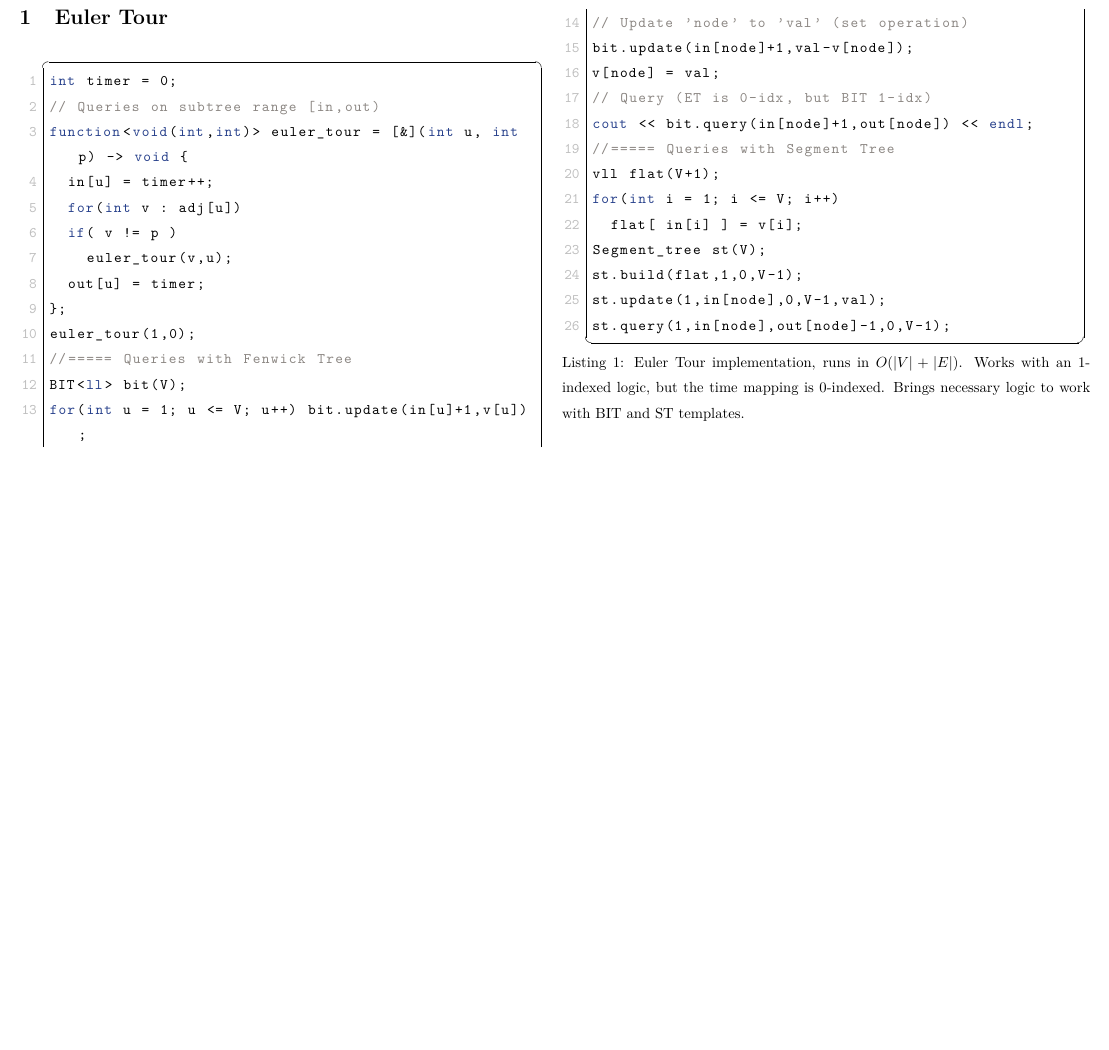
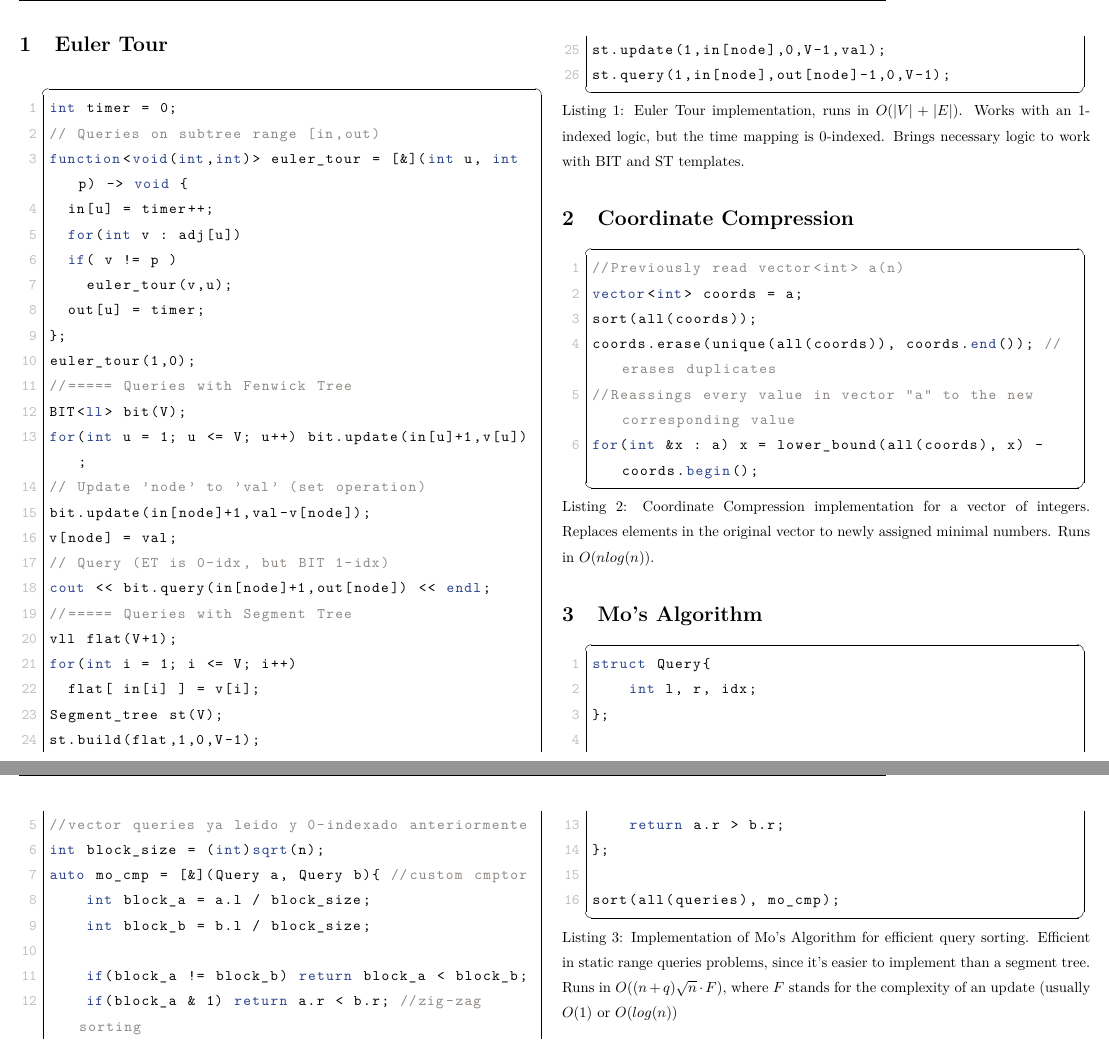
Before and after one commit to Oscar-Cabr/Reference-ICPC, a LaTeX document (complement.tex): part of the page before the commit and two parts of pages 1 and 2 of 2 after it, the two joined at a grey line, cut so that both start at the same text, the shorter picture padded with empty space. Compiled offline with pdfLaTeX.

Commit message:
Add sections for Coordinate Compression and Mo's Algorithm

```diff
--- a/complement.tex
+++ b/complement.tex
@@ -8,12 +8,23 @@
 \begin{multicols}{2}
 
 \section{Euler Tour}
-
 \lstinputlisting[
   style=cpp,
   caption={Euler Tour implementation, runs in $O(|V|+|E|)$. Works with an 1-indexed logic, but the time mapping is 0-indexed. Brings necessary logic to work with BIT and ST templates.},
 ]{code/trees/euler-tour.cpp}
 
+\section{Coordinate Compression}
+\lstinputlisting[
+  style=cpp,
+  caption={Coordinate Compression implementation for a vector of integers. Replaces elements in the original vector to newly assigned minimal numbers. Runs in $O(nlog(n))$.},
+]{code/misc/coordinate_compression.cpp}
+
+\section{Mo's Algorithm}
+\lstinputlisting[
+  style=cpp,
+  caption={Implementation of Mo's Algorithm for efficient query sorting. Efficient in static range queries problems, since it's easier to implement than a segment tree. Runs in $O((n+q)\sqrt{n}\cdot F)$, where $F$ stands for the complexity of an update (usually $O(1)$ or $O(log(n))$},
+]{code/queries/mo_algorithm.cpp}
+
 \end{multicols}
 
 \end{document}
```
